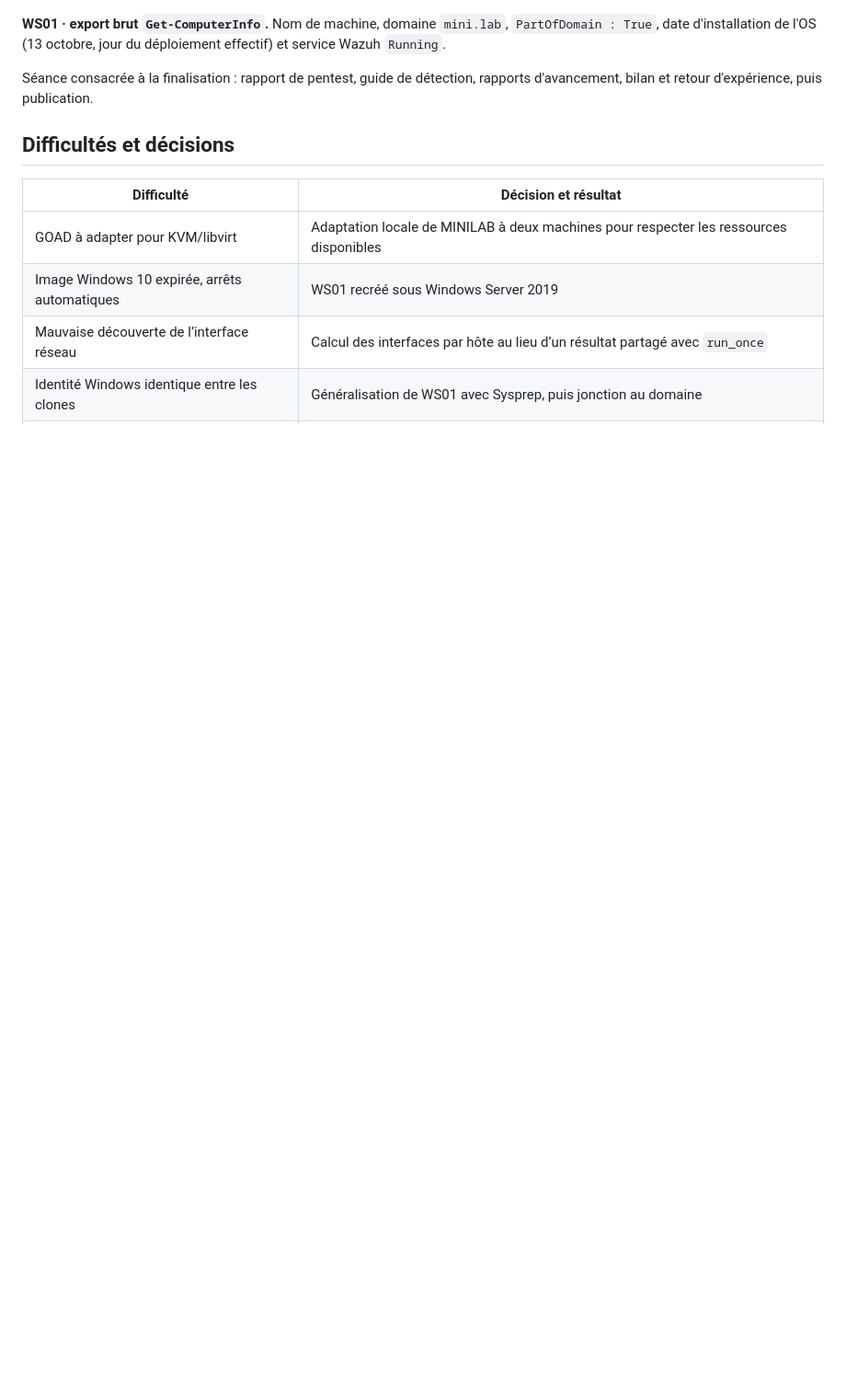
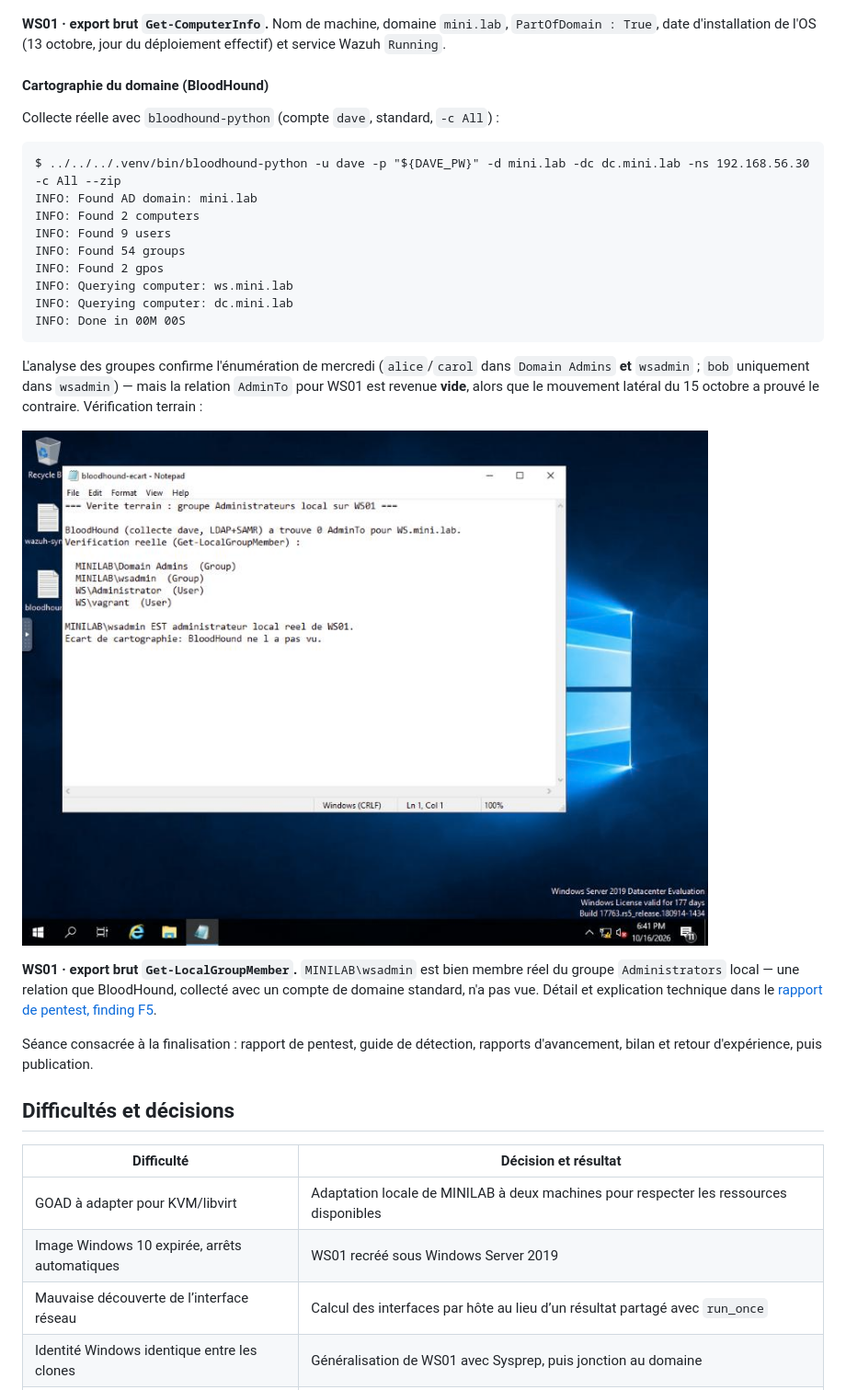
Before and after one commit to xbkh/goad-purple-team-lab, a Markdown page: README.md, the part around the change. Shown at 92% size. GitHub-like rendering; pictures changed too: screenshots/2026-10-16/08-ws01-bloodhound-ecart.jpg (added); blank space fills up the shorter version.

````diff
--- a/README.md
+++ b/README.md
@@ -365,6 +365,34 @@ des rôles et fonctionnalités réellement installés : `AD-Domain-Services`,
 `PartOfDomain : True`, date d'installation de l'OS (13 octobre, jour du
 déploiement effectif) et service Wazuh `Running`.
 
+#### Cartographie du domaine (BloodHound)
+
+Collecte réelle avec `bloodhound-python` (compte `dave`, standard, `-c All`) :
+
+```
+$ ../../../.venv/bin/bloodhound-python -u dave -p "${DAVE_PW}" -d mini.lab -dc dc.mini.lab -ns 192.168.56.30 -c All --zip
+INFO: Found AD domain: mini.lab
+INFO: Found 2 computers
+INFO: Found 9 users
+INFO: Found 54 groups
+INFO: Found 2 gpos
+INFO: Querying computer: ws.mini.lab
+INFO: Querying computer: dc.mini.lab
+INFO: Done in 00M 00S
+```
+
+L'analyse des groupes confirme l'énumération de mercredi (`alice`/`carol`
+dans `Domain Admins` **et** `wsadmin` ; `bob` uniquement dans `wsadmin`) —
+mais la relation `AdminTo` pour WS01 est revenue **vide**, alors que le
+mouvement latéral du 15 octobre a prouvé le contraire. Vérification terrain :
+
+![Comparaison BloodHound (vide) vs Get-LocalGroupMember (wsadmin présent) sur WS01](./screenshots/2026-10-16/08-ws01-bloodhound-ecart.jpg)
+
+**WS01 · export brut `Get-LocalGroupMember`.** `MINILAB\wsadmin` est bien
+membre réel du groupe `Administrators` local — une relation que BloodHound,
+collecté avec un compte de domaine standard, n'a pas vue. Détail et
+explication technique dans le [rapport de pentest, finding F5](./rapport-pentest.md#f5--écart-entre-cartographie-automatisée-bloodhound-et-réalité-terrain).
+
 Séance consacrée à la finalisation : rapport de pentest, guide de détection,
 rapports d'avancement, bilan et retour d'expérience, puis publication.
 
````
Also changed, not shown: rapport-pentest.md (+67 -1 lines), 1 other file.
